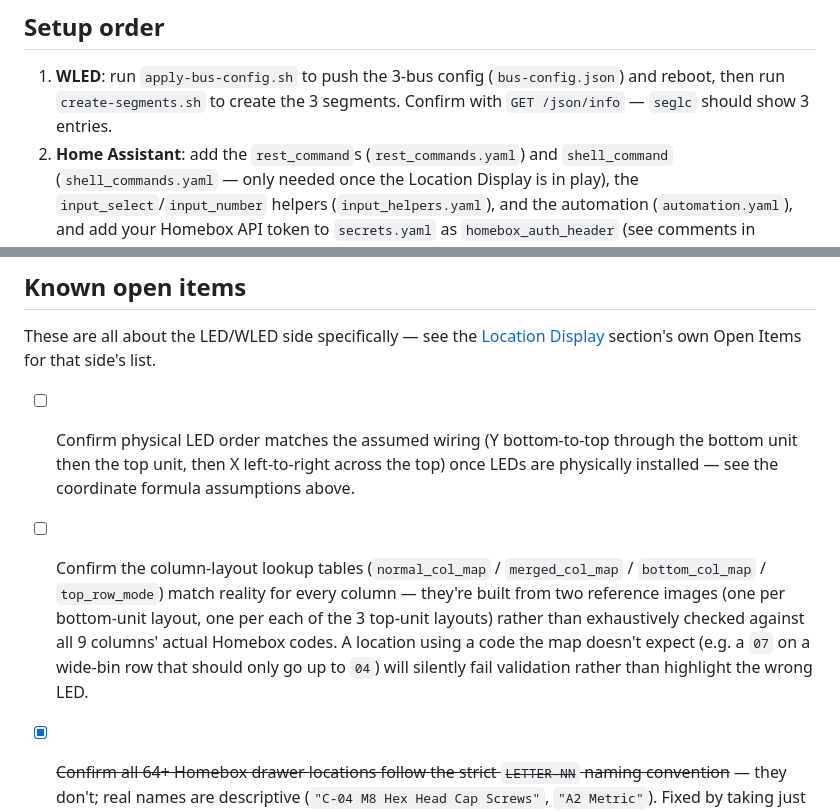
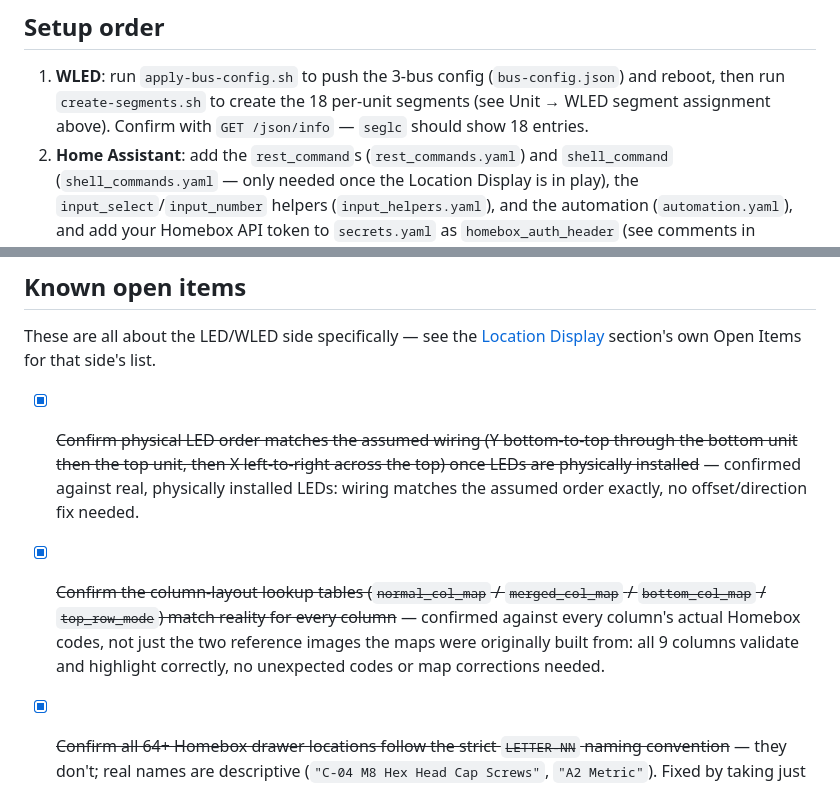
Before and after one commit to WWE-Corey/Homebox-WLED, a Markdown page: README.md, 2 parts joined by grey strips. Drawn GitHub-style.

Commit message:
Close LED order and column-layout verification open items
Both confirmed against real hardware/data: physical LED wiring matches
the assumed Y-then-X order exactly, and all 9 columns' actual Homebox
codes validate correctly against the column-layout lookup tables — no
fixes needed for either. Also fixes a stale Setup order step still
referencing the old 3-segment WLED config instead of the current
18-segment layout.

```diff
--- a/README.md
+++ b/README.md
@@ -705,8 +705,9 @@ See `bus-config.json` for the full applied configuration, and
 
 1. **WLED**: run `apply-bus-config.sh` to push the 3-bus config
    (`bus-config.json`) and reboot, then run `create-segments.sh`
-   to create the 3 segments. Confirm with `GET /json/info` — `seglc`
-   should show 3 entries.
+   to create the 18 per-unit segments (see Unit → WLED segment
+   assignment above). Confirm with `GET /json/info` — `seglc` should
+   show 18 entries.
 2. **Home Assistant**: add the `rest_command`s (`rest_commands.yaml`) and
    `shell_command` (`shell_commands.yaml` — only needed once the
    Location Display is in play), the `input_select`/`input_number`
@@ -739,18 +740,17 @@ These are all about the LED/WLED side specifically — see the [Location
 Display](#location-display-esp32--tft) section's own Open Items for
 that side's list.
 
-- [ ] Confirm physical LED order matches the assumed wiring (Y
+- [x] ~~Confirm physical LED order matches the assumed wiring (Y
       bottom-to-top through the bottom unit then the top unit, then X
-      left-to-right across the top) once LEDs are physically installed —
-      see the coordinate formula assumptions above.
-- [ ] Confirm the column-layout lookup tables (`normal_col_map` /
+      left-to-right across the top) once LEDs are physically installed~~
+      — confirmed against real, physically installed LEDs: wiring matches
+      the assumed order exactly, no offset/direction fix needed.
+- [x] ~~Confirm the column-layout lookup tables (`normal_col_map` /
       `merged_col_map` / `bottom_col_map` / `top_row_mode`) match reality
-      for every column — they're built from two reference images (one per
-      bottom-unit layout, one per each of the 3 top-unit layouts) rather
-      than exhaustively checked against all 9 columns' actual Homebox
-      codes. A location using a code the map doesn't expect (e.g. a `07`
-      on a wide-bin row that should only go up to `04`) will silently
-      fail validation rather than highlight the wrong LED.
+      for every column~~ — confirmed against every column's actual
+      Homebox codes, not just the two reference images the maps were
+      originally built from: all 9 columns validate and highlight
+      correctly, no unexpected codes or map corrections needed.
 - [x] ~~Confirm all 64+ Homebox drawer locations follow the strict
       `LETTER-NN` naming convention~~ — they don't; real names are
       descriptive (`"C-04 M8 Hex Head Cap Screws"`, `"A2 Metric"`). Fixed
```
